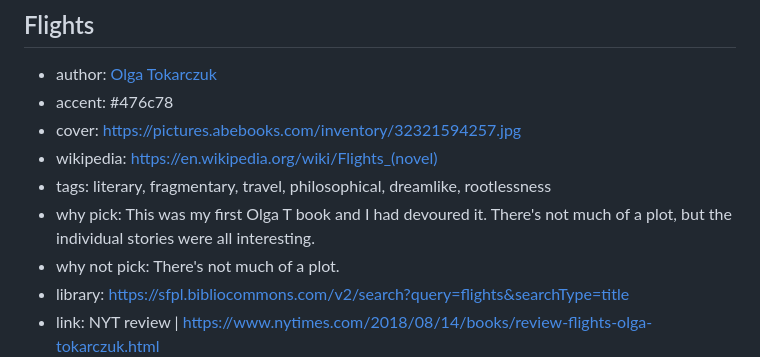
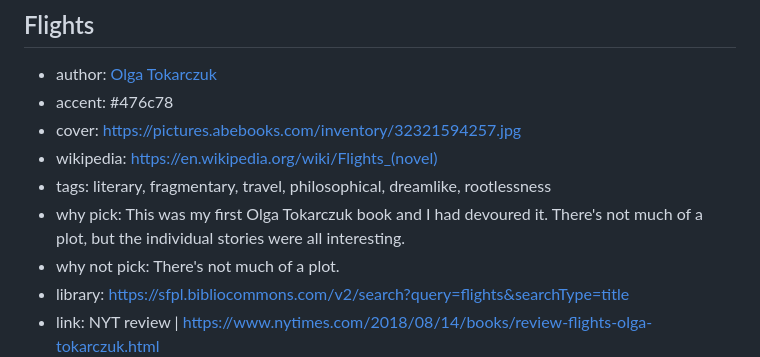
Before and after one commit to ShivanKaul/fun, a Markdown page: bookclub/books.md, the part around the change. GitHub-like rendering.

Commit message:
spell out name

```diff
--- a/bookclub/books.md
+++ b/bookclub/books.md
@@ -30,7 +30,7 @@ intro: This is a selection of books that have been on my list for a long time +
 - cover: https://pictures.abebooks.com/inventory/32321594257.jpg
 - wikipedia: https://en.wikipedia.org/wiki/Flights_(novel)
 - tags: literary, fragmentary, travel, philosophical, dreamlike, rootlessness
-- why pick: This was my first Olga T book and I had devoured it. There's not much of a plot, but the individual stories were all interesting.
+- why pick: This was my first Olga Tokarczuk book and I had devoured it. There's not much of a plot, but the individual stories were all interesting.
 - why not pick: There's not much of a plot.
 - library: https://sfpl.bibliocommons.com/v2/search?query=flights&searchType=title
 - link: NYT review | https://www.nytimes.com/2018/08/14/books/review-flights-olga-tokarczuk.html
```
